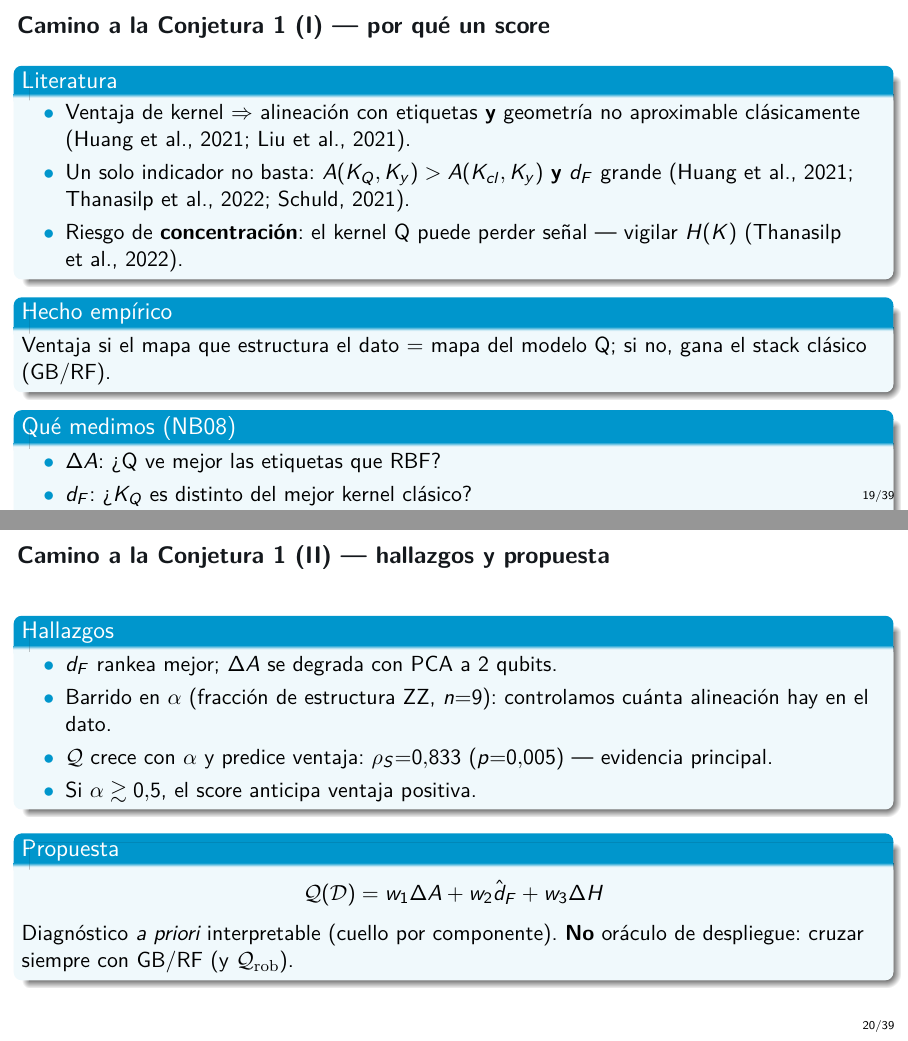
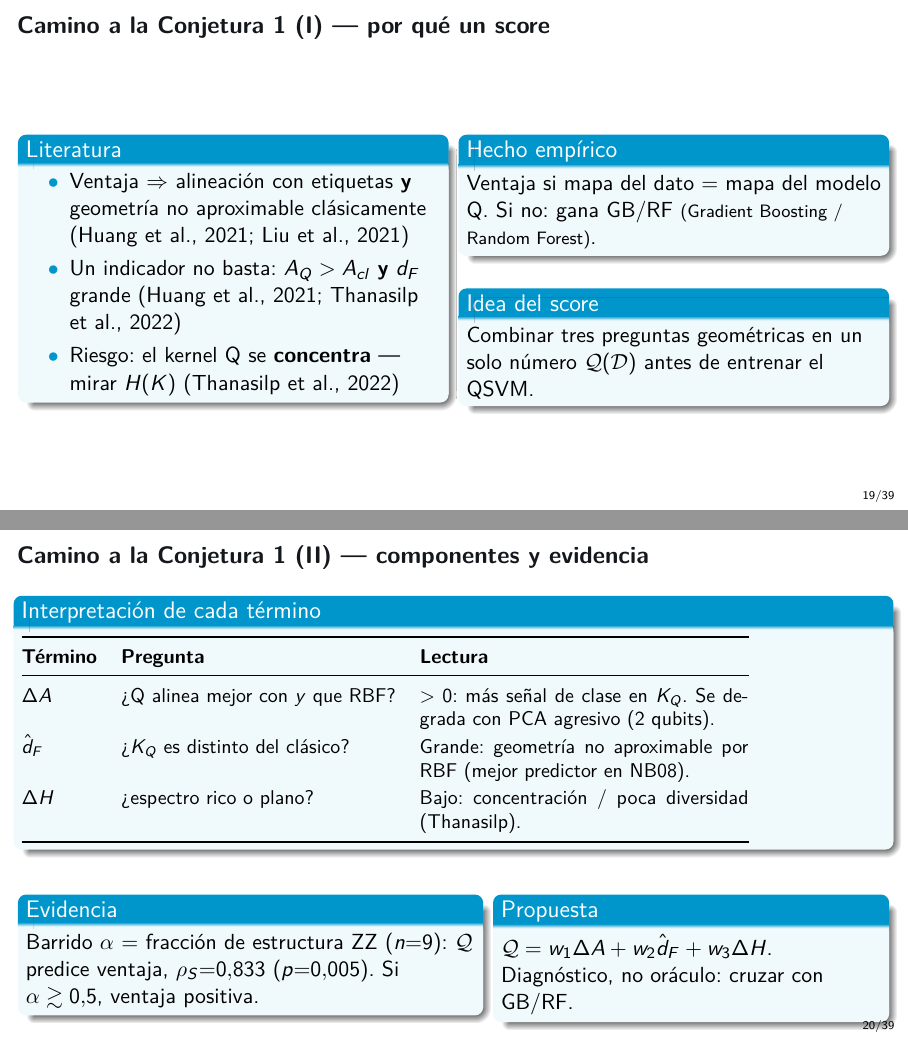
Before and after one commit to juandapradam12/OldUNIR-MasterQC-QuantumAdvantageInDataScienceOld, LaTeX slides (Documento/Defensa/defensa.tex): pages 19 and 20 of 39, joined at a grey line. Compiled offline with pdfLaTeX.

Commit message:
Clarify Q(D) component interpretations and tighten Conjecture-1 slides.
Two-column layout; table for ΔA / dF / ΔH readings; spell out GB/RF on slide.

Co-authored-by: Juan David Prada Malagon  <pradamalagonjd@gmail.com>

```diff
--- a/Documento/Defensa/defensa.tex
+++ b/Documento/Defensa/defensa.tex
@@ -459,50 +459,76 @@ Ventaja cuántica \textbf{condicionada}: aparece con alineación mapa--generador
 \end{frame}
 
 \begin{frame}{Camino a la Conjetura 1 (I) --- por qué un score}
+\begin{columns}[T]
+\begin{column}{0.48\textwidth}
 \begin{block}{Literatura}
 \begin{itemize}
-  \item Ventaja de kernel $\Rightarrow$ alineación con etiquetas
-        \textbf{y} geometría no aproximable clásicamente
-        \citep{huang2021, liu2021}.
-  \item Un solo indicador no basta:
-        $A(K_Q,K_y)>A(K_{cl},K_y)$ \textbf{y} $d_F$ grande
-        \citep{huang2021, thanasilp2022, schuld2021}.
-  \item Riesgo de \textbf{concentración}: el kernel Q puede perder señal
-        --- vigilar $H(K)$ \citep{thanasilp2022}.
+  \item Ventaja $\Rightarrow$ alineación con etiquetas
+        \textbf{y} geometría no aproximable
+        clásicamente \citep{huang2021, liu2021}
+  \item Un indicador no basta:
+        $A_Q>A_{cl}$ \textbf{y} $d_F$ grande
+        \citep{huang2021, thanasilp2022}
+  \item Riesgo: el kernel Q se
+        \textbf{concentra} --- mirar $H(K)$
+        \citep{thanasilp2022}
 \end{itemize}
 \end{block}
+\end{column}
+\begin{column}{0.48\textwidth}
 \begin{block}{Hecho empírico}
-Ventaja si el mapa que estructura el dato = mapa del modelo Q;
-si no, gana el stack clásico (GB/RF).
+Ventaja si mapa del dato = mapa del modelo Q.
+Si no: gana GB/RF
+{\footnotesize(Gradient Boosting / Random Forest)}.
 \end{block}
-\begin{block}{Qué medimos (NB08)}
-\begin{itemize}
-  \item $\Delta A$: \textquestiondown{}Q ve mejor las etiquetas que RBF?
-  \item $d_F$: \textquestiondown{}$K_Q$ es distinto del mejor kernel clásico?
-  \item $\Delta H$: \textquestiondown{}espectro rico o kernel ``plano''?
-\end{itemize}
+\vspace{0.4em}
+\begin{block}{Idea del score}
+Combinar tres preguntas geométricas
+en un solo número $\mathcal{Q}(\mathcal{D})$
+antes de entrenar el QSVM.
 \end{block}
+\end{column}
+\end{columns}
 \end{frame}
 
-\begin{frame}{Camino a la Conjetura 1 (II) --- hallazgos y propuesta}
-\begin{block}{Hallazgos}
-\begin{itemize}
-  \item $d_F$ rankea mejor; $\Delta A$ se degrada con PCA a 2 qubits.
-  \item Barrido en $\alpha$ (fracción de estructura ZZ, $n{=}9$):
-        controlamos cuánta alineación hay en el dato.
-  \item $\mathcal{Q}$ crece con $\alpha$ y predice ventaja:
-        $\rho_S{=}0.833$ ($p{=}0.005$) --- evidencia principal.
-  \item Si $\alpha \gtrsim 0.5$, el score anticipa ventaja positiva.
-\end{itemize}
+\begin{frame}{Camino a la Conjetura 1 (II) --- componentes y evidencia}
+\begin{block}{Interpretación de cada término}
+\renewcommand{\arraystretch}{1.15}
+{\small
+\begin{tabular}{@{}llp{5.8cm}@{}}
+\toprule
+\textbf{Término} & \textbf{Pregunta} & \textbf{Lectura} \\
+\midrule
+$\Delta A$ & \textquestiondown{}Q alinea mejor con $y$ que RBF?
+  & $>0$: más señal de clase en $K_Q$.
+    Se degrada con PCA agresivo (2 qubits). \\
+$\hat{d}_F$ & \textquestiondown{}$K_Q$ es distinto del clásico?
+  & Grande: geometría no aproximable por RBF
+    (mejor predictor en NB08). \\
+$\Delta H$ & \textquestiondown{}espectro rico o plano?
+  & Bajo: concentración / poca diversidad
+    (Thanasilp). \\
+\bottomrule
+\end{tabular}}
 \end{block}
+\vspace{0.35em}
+\begin{columns}[T]
+\begin{column}{0.52\textwidth}
+\begin{block}{Evidencia}
+Barrido $\alpha$ = fracción de estructura ZZ
+($n{=}9$): $\mathcal{Q}$ predice ventaja,
+$\rho_S{=}0.833$ ($p{=}0.005$).
+Si $\alpha\gtrsim 0.5$, ventaja positiva.
+\end{block}
+\end{column}
+\begin{column}{0.44\textwidth}
 \begin{block}{Propuesta}
-\[
-  \mathcal{Q}(\mathcal{D})=w_1\Delta A+w_2\hat{d}_F+w_3\Delta H
-\]
-Diagnóstico \emph{a priori} interpretable (cuello por componente).
-\textbf{No} oráculo de despliegue: cruzar siempre con GB/RF
-(y $\mathcal{Q}_{\mathrm{rob}}$).
+$\mathcal{Q}=w_1\Delta A+w_2\hat{d}_F+w_3\Delta H$.
+Diagnóstico, no oráculo:
+cruzar con GB/RF.
 \end{block}
+\end{column}
+\end{columns}
 \end{frame}
 
 \begin{frame}{Camino a $\mathcal{Q}$: evidencia visual (NB08)}
```
Also changed, not shown: Documento/Defensa/defensa.pdf.
